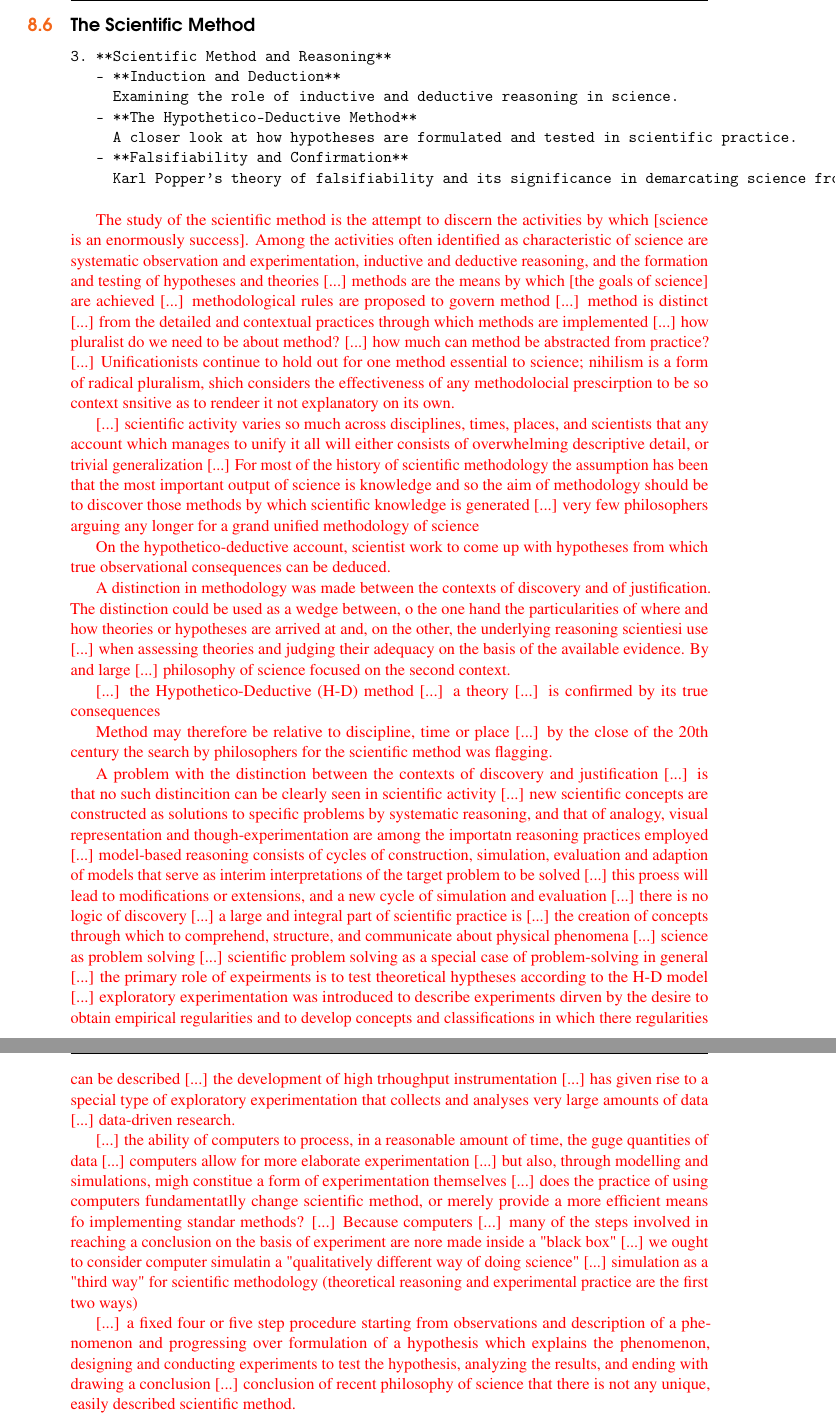
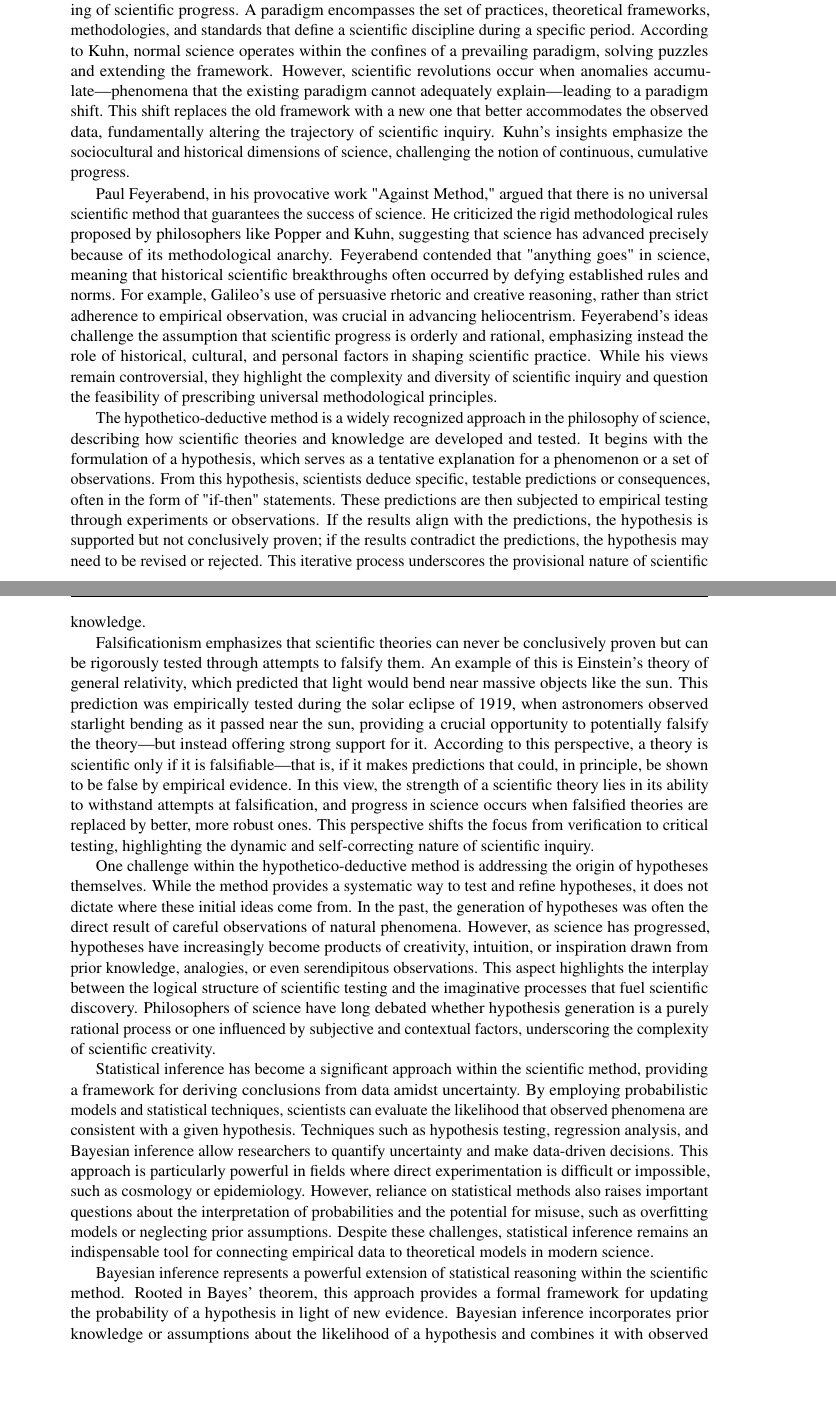
Before and after one commit to rleiva/NescienceBook, a LaTeX thesis (main.tex, which reads Philosophy.tex): two parts of pages 168 and 169 of 369 before the commit and two parts of pages 168 and 169 of 370 after it, joined at a grey line, cut at the place of the change, the shorter picture padded with empty space. Compiled offline with pdfLaTeX.

Commit message:
Preliminary version of the Scientific Discovery section

```diff
--- a/Philosophy.tex
+++ b/Philosophy.tex
@@ -200,30 +162,22 @@ The formal methods of scientific discovery are covered in Section XXX.
 
 \section{The Scientific Method}
 
-\begin{verbatim}
-3. **Scientific Method and Reasoning**
-   - **Induction and Deduction**
-     Examining the role of inductive and deductive reasoning in science.
-   - **The Hypothetico-Deductive Method**
-     A closer look at how hypotheses are formulated and tested in scientific practice.
-   - **Falsifiability and Confirmation**
-     Karl Popper’s theory of falsifiability and its significance in demarcating science from pseudoscience.
-\end{verbatim}
+The \emph{scientific method}\index{Scientific method} is understood as the systematic process by which science acquires new knowledge. In schools, the scientific method is often taught as a series of steps: first observing and describing a phenomenon, then coming up with a hypothesis to explain it, testing that hypothesis through experiments, analyzing the data, and finally making a conclusion. However, the idea of a single, universal scientific method isn’t widely accepted anymore. Instead, scientists and philosophers recognize that different scientific fields require different methods because each field faces its own challenges and complexities.
 
-{\color{red} The study of the scientific method is the attempt to discern the activities by which [science is an enormously success]. Among the activities often identified as characteristic of science are systematic observation and experimentation, inductive and deductive reasoning, and the formation and testing of hypotheses and theories [...] methods are the means by which [the goals of science] are achieved [...] methodological rules are proposed to govern method [...] method is distinct [...] from the detailed and contextual practices through which methods are implemented [...] how pluralist do we need to be about method? [...] how much can method be abstracted from practice? [...] Unificationists continue to hold out for one method essential to science; nihilism is a form of radical pluralism, shich considers the effectiveness of any methodolocial prescirption to be so context snsitive as to rendeer it not explanatory on its own.}
+A major idea in scientific methodology is the difference between \emph{discovery}\index{Scientific discovery} and \emph{justification}\index{Scientific justification}. Discovery is about how new ideas or hypotheses come to life, which often happens through creativity, intuition, or even by accident. Justification, on the other hand, is about using evidence and logical reasoning to evaluate these ideas and decide if they are valid. Most philosophers of science have focused more on justification, looking at ways to carefully test and analyze ideas rather than on the less structured processes involved in creating them.
 
-{\color{red} [...] scientific activity varies so much across disciplines, times, places, and scientists that any account which manages to unify it all will either consists of overwhelming descriptive detail, or trivial generalization [...] For most of the history of scientific methodology the assumption has been that the most important output of science is knowledge and so the aim of methodology should be to discover those methods by which scientific knowledge is generated [...] very few philosophers arguing any longer for a grand unified methodology of science}
+% Scientific Discovery
+\subsection{Scientific Discovery}
 
-{\color{red} On the hypothetico-deductive account, scientist work to come up with hypotheses from which true observational consequences can be deduced.}
+Scientific discovery refers to the process through which new knowledge, ideas, or principles are uncovered within science. Unlike the systematic procedures associated with justification, discovery often involves creativity, intuition, and inspiration. While some discoveries arise from planned experiments or systematic observation, others occur unexpectedly, challenging existing paradigms or opening new fields of inquiry. The general agreement among philosophers is that the creative process of conceiving a new idea is a non-rational process that cannot be formalized as a set of steps. Understanding discovery is crucial for appreciating how science evolves and adapts, as it reveals the dynamic and often unpredictable nature of scientific progress.
 
-{\color{red} A distinction in methodology was made between the contexts of discovery and of justification. The distinction could be used as a wedge between, o the one hand the particularities of where and how theories or hypotheses are arrived at and, on the other, the underlying reasoning scientiesi use [...] when assessing theories and judging their adequacy on the basis of the available evidence. By and large [...] philosophy of science focused on the second context.}
+The following two proposals assume that a domain-neutral logic of discovery can be formalized, offering attempts to develop such a framework.
 
-{\color{red} [...] the Hypothetico-Deductive (H-D) method [...] a theory [...] is confirmed by its true consequences}
+\begin{itemize}
 
-{\color{red} Method may therefore be relative to discipline, time or place [...] by the close of the 20th century the search by philosophers for the scientific method was flagging.}
+\item \emph{Discovery as abduction}\index{Abductive reasoning}: Abductive reasoning is a mode of discovery that begins with surprising or anomalous phenomena and seeks to generate plausible hypotheses to explain them. This process is conceptualized as follows: (i) some unexpected data, such as $p_1, p_2, \ldots, p_n$, is encountered; (ii) these data would be less surprising if a hypothesis of type $H$ were true; and (iii) therefore, there is justification to develop a hypothesis of type $H$. Two types of abduction are distinguished: \emph{selective abduction}, which involves choosing from known hypotheses, and \emph{creative abduction}, which generates entirely new hypotheses. Abduction present some limitations. First, multiple hypotheses may explain the same phenomena, making additional criteria necessary to evaluate their merit. Second, the schema of abductive reasoning does not account for the act of conceiving a hypothesis itself.
 
-{\color{red} A problem with the distinction between the contexts of discovery and justification [...] is that no such distincition can be clearly seen in scientific activity [...] new scientific concepts are constructed as solutions to specific problems by systematic reasoning, and that of analogy, visual representation and though-experimentation are among the importatn reasoning practices employed [...] model-based reasoning consists of cycles of construction, simulation, evaluation and adaption of models that serve as interim interpretations of the target problem to be solved [...] this proess will lead to modifications or extensions, and a new cycle of simulation and evaluation [...] there is no logic of discovery [...] a large and integral part of scientific practice is [...] the creation of concepts through which to comprehend, structure, and communicate about physical phenomena [...] science as problem solving [...] scientific problem solving as a special case of problem-solving in general [...] the primary role of expeirments is to test theoretical hyptheses according to the H-D model [...] exploratory experimentation was introduced to describe experiments dirven by the desire to obtain empirical regularities and to develop concepts and classifications in which there regularities can be described [...] the development of high trhoughput instrumentation [...] has given rise to a special type of exploratory experimentation that collects and analyses very large amounts of data [...] data-driven research.}
+\item \emph{Heuristic programming}\index{Heuristic programming} is a computational approach designed to simulate and assist the creative aspects of human problem-solving. These programs operate as searches within a defined problem space, which includes all possible configurations for a given domain. Each configuration represents a specific state within the problem space, with two key states being the initial state, the starting point of the search, and the goal state, which represents the desired outcome. Operators define the moves that transition between states, while path constraints limit permissible moves within the problem space. Problem-solving in this context involves finding a sequence of operations that connects the initial state to the goal state. The core aim of this approach is to develop heuristics (practical rules or strategies) to efficiently navigate and solve complex problems. Heuristic programming has its limitations, scientific problem spaces are often ill-defined, and computer programs rely on experimental data, meaning that simulations frequently cover only specific aspects of scientific discovery.
 
-{\color{red} [...] the ability of computers to process, in a reasonable amount of time, the guge quantities of data [...] computers allow for more elaborate experimentation [...] but also, through modelling and simulations, migh constitue a form of experimentation themselves [...] does the practice of using computers fundamentatlly change scientific method, or merely provide a more efficient means fo implementing standar methods? [...] Because computers [...] many of the steps involved in reaching a conclusion on the basis of experiment are nore made inside a "black box" [...] we ought to consider computer simulatin a "qualitatively different way of doing science" [...] simulation as a "third way" for scientific methodology (theoretical reasoning and experimental practice are the first two ways)}
+\end{itemize}
 
-{\color{red} [...] a fixed four or five step procedure starting from observations and description of a phenomenon and progressing over formulation of a hypothesis which explains the phenomenon, designing and conducting experiments to test the hypothesis, analyzing the results, and ending with drawing a conclusion [...] conclusion of recent philosophy of science that there is not any unique, easily described scientific method.}
@@ -230,3 +221,16 @@ The formal methods of scientific discovery are covered in Section XXX.
+Thomas Kuhn introduced the concept of scientific paradigms, which revolutionized the understanding of scientific progress. A paradigm encompasses the set of practices, theoretical frameworks, methodologies, and standards that define a scientific discipline during a specific period. According to Kuhn, normal science operates within the confines of a prevailing paradigm, solving puzzles and extending the framework. However, scientific revolutions occur when anomalies accumulate—phenomena that the existing paradigm cannot adequately explain—leading to a paradigm shift. This shift replaces the old framework with a new one that better accommodates the observed data, fundamentally altering the trajectory of scientific inquiry. Kuhn's insights emphasize the sociocultural and historical dimensions of science, challenging the notion of continuous, cumulative progress.
+
+Paul Feyerabend, in his provocative work "Against Method," argued that there is no universal scientific method that guarantees the success of science. He criticized the rigid methodological rules proposed by philosophers like Popper and Kuhn, suggesting that science has advanced precisely because of its methodological anarchy. Feyerabend contended that "anything goes" in science, meaning that historical scientific breakthroughs often occurred by defying established rules and norms. For example, Galileo's use of persuasive rhetoric and creative reasoning, rather than strict adherence to empirical observation, was crucial in advancing heliocentrism. Feyerabend's ideas challenge the assumption that scientific progress is orderly and rational, emphasizing instead the role of historical, cultural, and personal factors in shaping scientific practice. While his views remain controversial, they highlight the complexity and diversity of scientific inquiry and question the feasibility of prescribing universal methodological principles.
+
+The hypothetico-deductive method is a widely recognized approach in the philosophy of science, describing how scientific theories and knowledge are developed and tested. It begins with the formulation of a hypothesis, which serves as a tentative explanation for a phenomenon or a set of observations. From this hypothesis, scientists deduce specific, testable predictions or consequences, often in the form of "if-then" statements. These predictions are then subjected to empirical testing through experiments or observations. If the results align with the predictions, the hypothesis is supported but not conclusively proven; if the results contradict the predictions, the hypothesis may need to be revised or rejected. This iterative process underscores the provisional nature of scientific knowledge.
+
+Falsificationism emphasizes that scientific theories can never be conclusively proven but can be rigorously tested through attempts to falsify them. An example of this is Einstein's theory of general relativity, which predicted that light would bend near massive objects like the sun. This prediction was empirically tested during the solar eclipse of 1919, when astronomers observed starlight bending as it passed near the sun, providing a crucial opportunity to potentially falsify the theory—but instead offering strong support for it. According to this perspective, a theory is scientific only if it is falsifiable—that is, if it makes predictions that could, in principle, be shown to be false by empirical evidence. In this view, the strength of a scientific theory lies in its ability to withstand attempts at falsification, and progress in science occurs when falsified theories are replaced by better, more robust ones. This perspective shifts the focus from verification to critical testing, highlighting the dynamic and self-correcting nature of scientific inquiry.
+
+One challenge within the hypothetico-deductive method is addressing the origin of hypotheses themselves. While the method provides a systematic way to test and refine hypotheses, it does not dictate where these initial ideas come from. In the past, the generation of hypotheses was often the direct result of careful observations of natural phenomena. However, as science has progressed, hypotheses have increasingly become products of creativity, intuition, or inspiration drawn from prior knowledge, analogies, or even serendipitous observations. This aspect highlights the interplay between the logical structure of scientific testing and the imaginative processes that fuel scientific discovery. Philosophers of science have long debated whether hypothesis generation is a purely rational process or one influenced by subjective and contextual factors, underscoring the complexity of scientific creativity.
+
+Statistical inference has become a significant approach within the scientific method, providing a framework for deriving conclusions from data amidst uncertainty. By employing probabilistic models and statistical techniques, scientists can evaluate the likelihood that observed phenomena are consistent with a given hypothesis. Techniques such as hypothesis testing, regression analysis, and Bayesian inference allow researchers to quantify uncertainty and make data-driven decisions. This approach is particularly powerful in fields where direct experimentation is difficult or impossible, such as cosmology or epidemiology. However, reliance on statistical methods also raises important questions about the interpretation of probabilities and the potential for misuse, such as overfitting models or neglecting prior assumptions. Despite these challenges, statistical inference remains an indispensable tool for connecting empirical data to theoretical models in modern science.
+
+Bayesian inference represents a powerful extension of statistical reasoning within the scientific method. Rooted in Bayes' theorem, this approach provides a formal framework for updating the probability of a hypothesis in light of new evidence. Bayesian inference incorporates prior knowledge or assumptions about the likelihood of a hypothesis and combines it with observed data to produce a posterior probability. This iterative process allows for a dynamic adjustment of beliefs, reflecting how evidence accumulates over time. Bayesian methods are particularly useful in contexts of uncertainty or incomplete data, such as medical diagnosis, climate modeling, and artificial intelligence. While it offers a flexible and coherent framework, critics argue that the reliance on subjective priors can introduce biases, emphasizing the need for careful justification of these assumptions. Despite this, Bayesian inference continues to shape modern scientific practices, highlighting the interplay between evidence, prior knowledge, and probabilistic reasoning.
 
 
 %
```
Also changed, not shown: Philosophy.tex (75 more changed lines).
